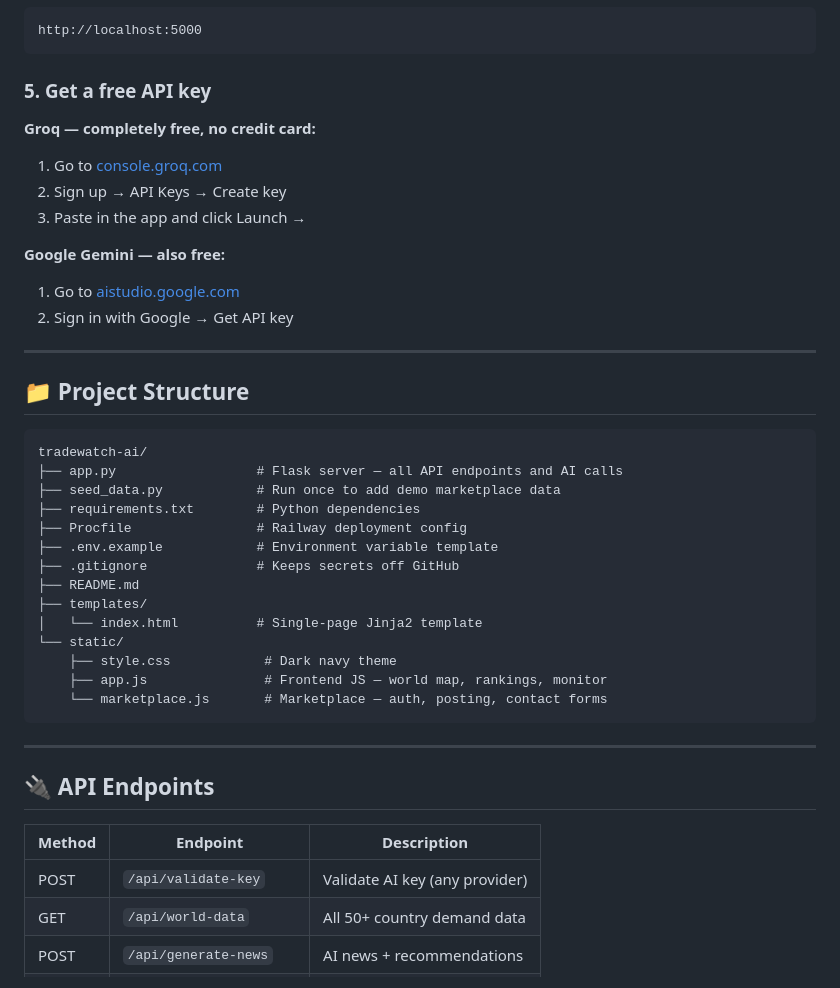
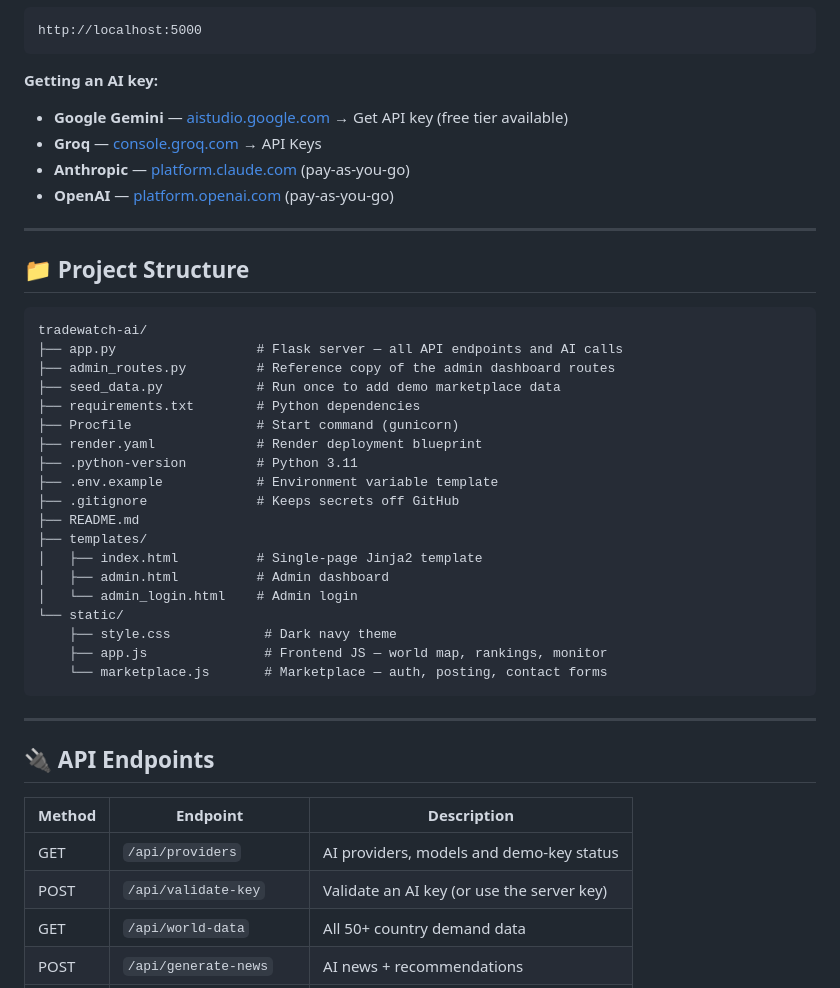
Before and after one commit to dahiwalyogesh/tradewatch-ai, a Markdown page: README.md, the part around one of its changes. GitHub-like rendering.

````diff
--- a/README.md
+++ b/README.md
@@ -90,15 +96,11 @@ python app.py
 http://localhost:5000
 ```
 
-### 5. Get a free API key
-**Groq — completely free, no credit card:**
-1. Go to [console.groq.com](https://console.groq.com)
-2. Sign up → API Keys → Create key
-3. Paste in the app and click Launch →
-
-**Google Gemini — also free:**
-1. Go to [aistudio.google.com](https://aistudio.google.com)
-2. Sign in with Google → Get API key
+**Getting an AI key:**
+- **Google Gemini** — [aistudio.google.com](https://aistudio.google.com) → Get API key (free tier available)
+- **Groq** — [console.groq.com](https://console.groq.com) → API Keys
+- **Anthropic** — [platform.claude.com](https://platform.claude.com) (pay-as-you-go)
+- **OpenAI** — [platform.openai.com](https://platform.openai.com) (pay-as-you-go)
 
 ---
 
@@ -107,14 +109,19 @@ http://localhost:5000
 ```
 tradewatch-ai/
 ├── app.py                  # Flask server — all API endpoints and AI calls
+├── admin_routes.py         # Reference copy of the admin dashboard routes
 ├── seed_data.py            # Run once to add demo marketplace data
 ├── requirements.txt        # Python dependencies
-├── Procfile                # Railway deployment config
+├── Procfile                # Start command (gunicorn)
+├── render.yaml             # Render deployment blueprint
+├── .python-version         # Python 3.11
 ├── .env.example            # Environment variable template
 ├── .gitignore              # Keeps secrets off GitHub
 ├── README.md
 ├── templates/
-│   └── index.html          # Single-page Jinja2 template
+│   ├── index.html          # Single-page Jinja2 template
+│   ├── admin.html          # Admin dashboard
+│   └── admin_login.html    # Admin login
 └── static/
     ├── style.css            # Dark navy theme
     ├── app.js               # Frontend JS — world map, rankings, monitor
@@ -127,7 +134,8 @@ tradewatch-ai/
 
 | Method | Endpoint | Description |
 |--------|----------|-------------|
-| POST | `/api/validate-key` | Validate AI key (any provider) |
+| GET | `/api/providers` | AI providers, models and demo-key status |
+| POST | `/api/validate-key` | Validate an AI key (or use the server key) |
 | GET | `/api/world-data` | All 50+ country demand data |
 | POST | `/api/generate-news` | AI news + recommendations |
 | POST | `/api/ask` | Answer a trade question |
````
Also changed, not shown: other parts of README.md (+51 -32 lines).
